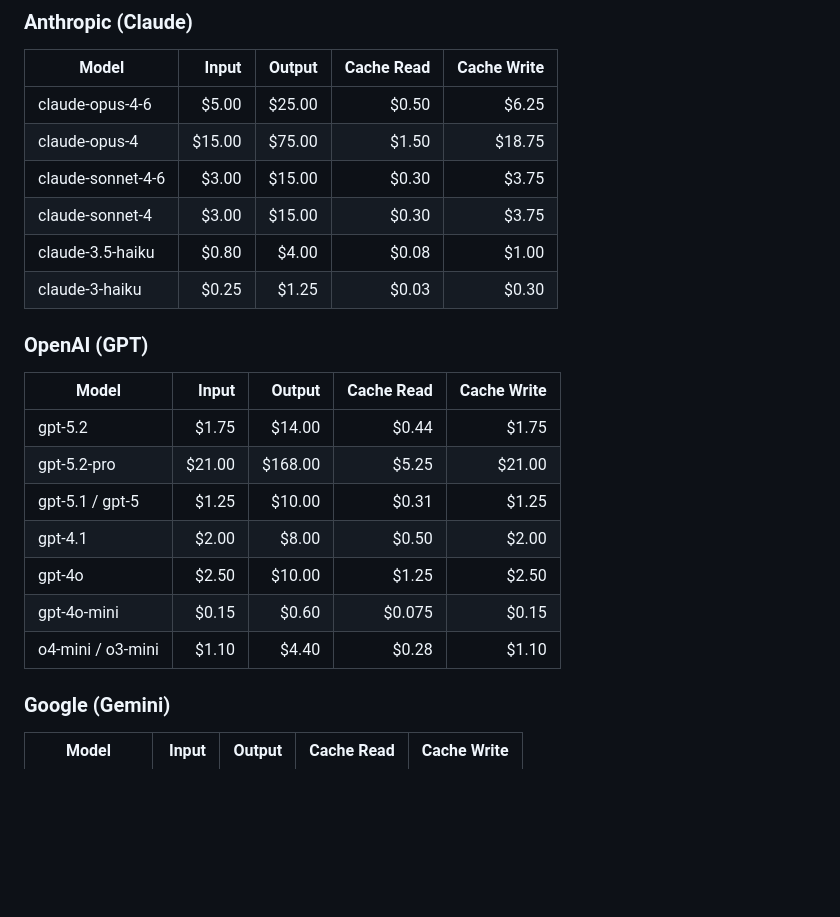
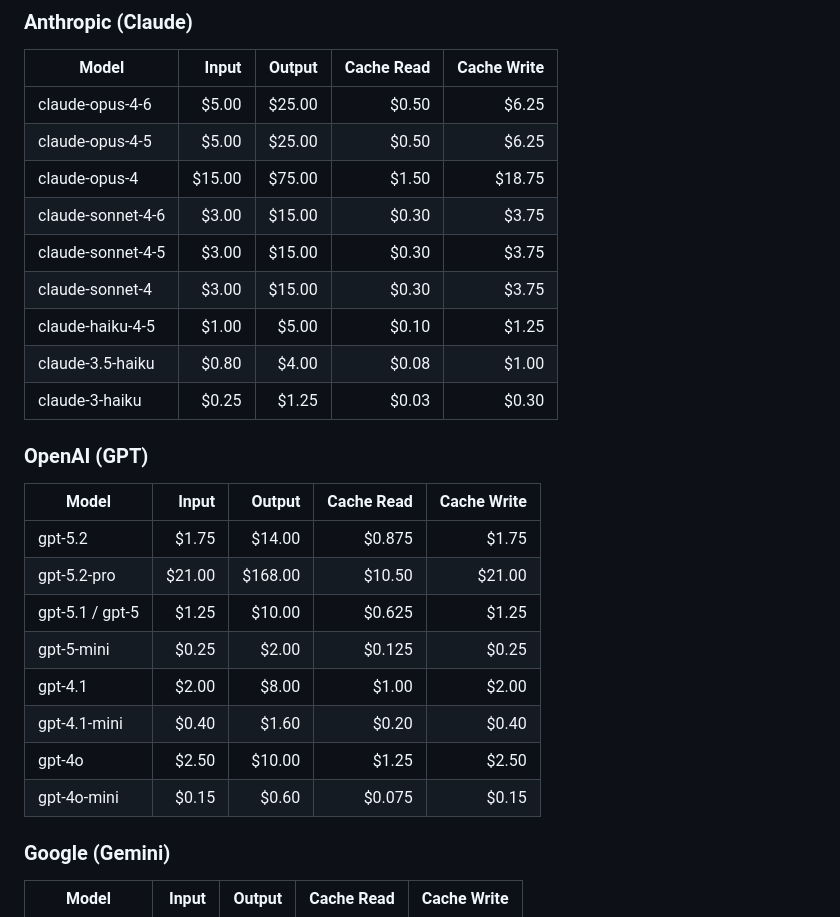
Before and after one commit to smysle/tokenwise, a Markdown page: README.md, the part around one of its changes. GitHub-like rendering; blank space fills up the shorter version.

```diff
--- a/README.md
+++ b/README.md
@@ -156,9 +156,12 @@ Prices are per **1M tokens** in USD.
 | Model | Input | Output | Cache Read | Cache Write |
 |-------|------:|-------:|-----------:|------------:|
 | claude-opus-4-6 | $5.00 | $25.00 | $0.50 | $6.25 |
+| claude-opus-4-5 | $5.00 | $25.00 | $0.50 | $6.25 |
 | claude-opus-4 | $15.00 | $75.00 | $1.50 | $18.75 |
 | claude-sonnet-4-6 | $3.00 | $15.00 | $0.30 | $3.75 |
+| claude-sonnet-4-5 | $3.00 | $15.00 | $0.30 | $3.75 |
 | claude-sonnet-4 | $3.00 | $15.00 | $0.30 | $3.75 |
+| claude-haiku-4-5 | $1.00 | $5.00 | $0.10 | $1.25 |
 | claude-3.5-haiku | $0.80 | $4.00 | $0.08 | $1.00 |
 | claude-3-haiku | $0.25 | $1.25 | $0.03 | $0.30 |
 
@@ -166,13 +169,14 @@ Prices are per **1M tokens** in USD.
 
 | Model | Input | Output | Cache Read | Cache Write |
 |-------|------:|-------:|-----------:|------------:|
-| gpt-5.2 | $1.75 | $14.00 | $0.44 | $1.75 |
-| gpt-5.2-pro | $21.00 | $168.00 | $5.25 | $21.00 |
-| gpt-5.1 / gpt-5 | $1.25 | $10.00 | $0.31 | $1.25 |
-| gpt-4.1 | $2.00 | $8.00 | $0.50 | $2.00 |
+| gpt-5.2 | $1.75 | $14.00 | $0.875 | $1.75 |
+| gpt-5.2-pro | $21.00 | $168.00 | $10.50 | $21.00 |
+| gpt-5.1 / gpt-5 | $1.25 | $10.00 | $0.625 | $1.25 |
+| gpt-5-mini | $0.25 | $2.00 | $0.125 | $0.25 |
+| gpt-4.1 | $2.00 | $8.00 | $1.00 | $2.00 |
+| gpt-4.1-mini | $0.40 | $1.60 | $0.20 | $0.40 |
 | gpt-4o | $2.50 | $10.00 | $1.25 | $2.50 |
 | gpt-4o-mini | $0.15 | $0.60 | $0.075 | $0.15 |
-| o4-mini / o3-mini | $1.10 | $4.40 | $0.28 | $1.10 |
 
 ### Google (Gemini)
 
```
Also changed, not shown: other parts of README.md (+33 -1 lines).
